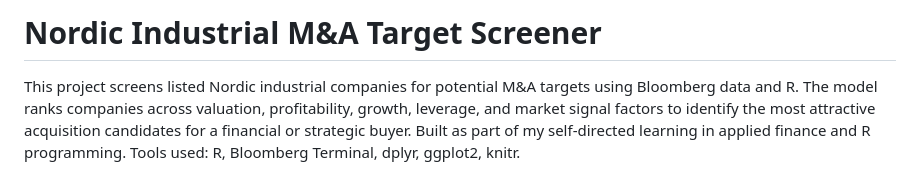
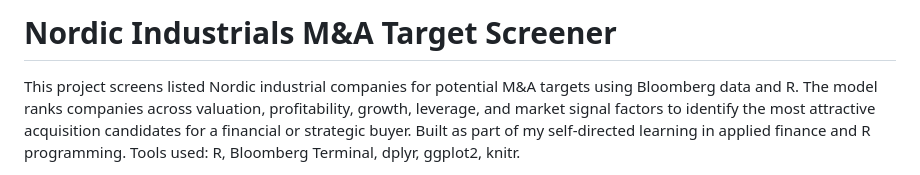
Before and after one commit to Arishareefomar/Nordic-mna-screener, a Markdown page: README.md, the part around the change. GitHub-like rendering.

```diff
--- a/README.md
+++ b/README.md
@@ -1,4 +1,4 @@
-# Nordic Industrial M&A Target Screener
+# Nordic Industrials M&A Target Screener
 
 This project screens listed Nordic industrial companies for potential M&A targets using Bloomberg data and R.
 The model ranks companies across valuation, profitability, growth, leverage, and market signal factors to identify the most attractive acquisition candidates for a financial or strategic buyer.
```
